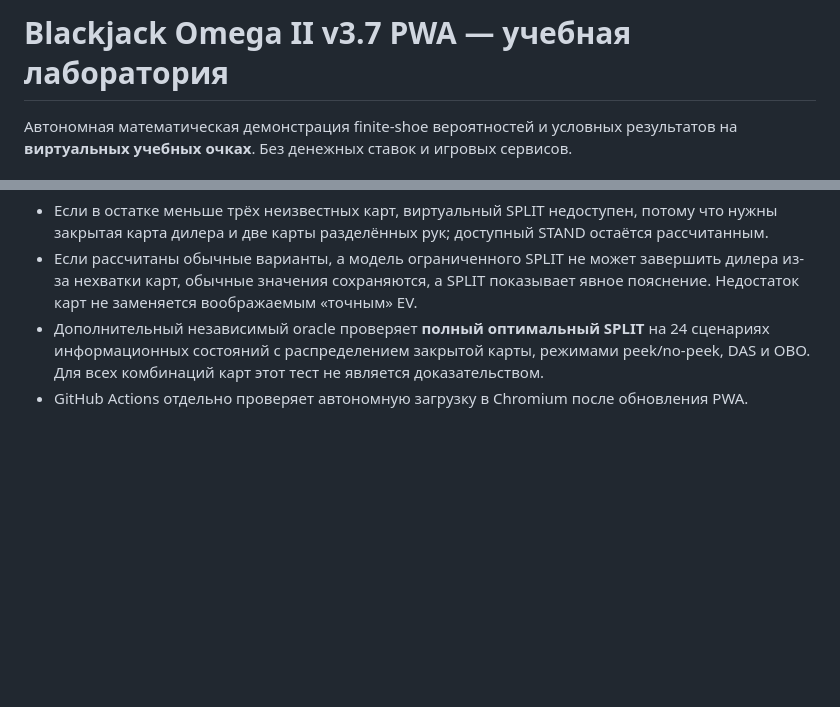
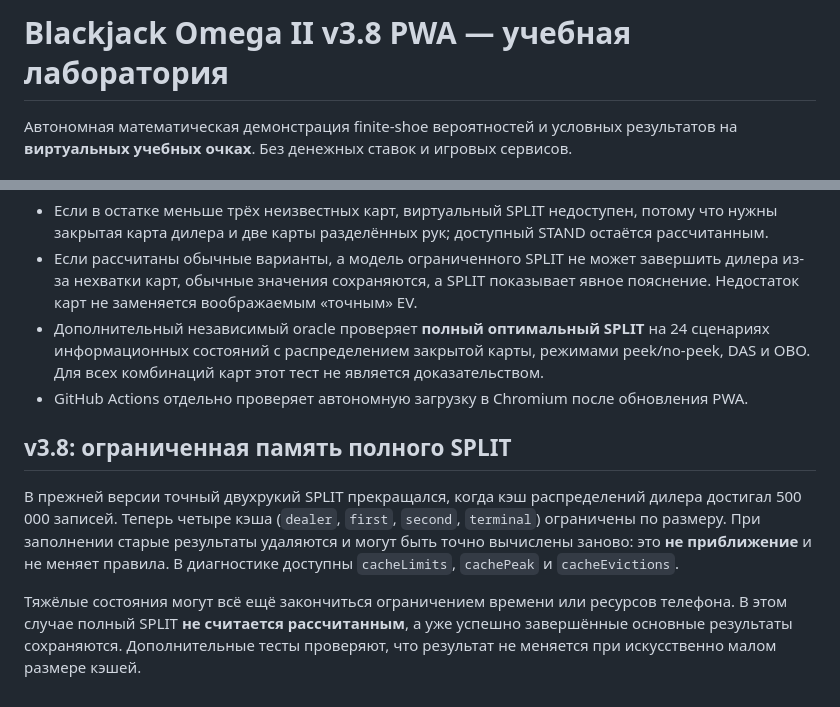
Before and after one commit to nikitasapun-sudo/Blackkek, a Markdown page: README.md, 2 parts joined by grey strips. Rendered like a GitHub page; blank space fills up the shorter version.

Commit message:
perf(v3.8): bound exact SPLIT caches, test eviction and rotate offline PWA

```diff
--- a/README.md
+++ b/README.md
@@ -1,4 +1,4 @@
-# Blackjack Omega II v3.7 PWA — учебная лаборатория
+# Blackjack Omega II v3.8 PWA — учебная лаборатория
 
 Автономная математическая демонстрация finite-shoe вероятностей и условных результатов на **виртуальных учебных очках**. Без денежных ставок и игровых сервисов.
 
@@ -24,3 +24,8 @@
 - Если рассчитаны обычные варианты, а модель ограниченного SPLIT не может завершить дилера из-за нехватки карт, обычные значения сохраняются, а SPLIT показывает явное пояснение. Недостаток карт не заменяется воображаемым «точным» EV.
 - Дополнительный независимый oracle проверяет **полный оптимальный SPLIT** на 24 сценариях информационных состояний с распределением закрытой карты, режимами peek/no-peek, DAS и OBO. Для всех комбинаций карт этот тест не является доказательством.
 - GitHub Actions отдельно проверяет автономную загрузку в Chromium после обновления PWA.
+
+## v3.8: ограниченная память полного SPLIT
+В прежней версии точный двухрукий SPLIT прекращался, когда кэш распределений дилера достигал 500 000 записей. Теперь четыре кэша (`dealer`, `first`, `second`, `terminal`) ограничены по размеру. При заполнении старые результаты удаляются и могут быть точно вычислены заново: это **не приближение** и не меняет правила. В диагностике доступны `cacheLimits`, `cachePeak` и `cacheEvictions`.
+
+Тяжёлые состояния могут всё ещё закончиться ограничением времени или ресурсов телефона. В этом случае полный SPLIT **не считается рассчитанным**, а уже успешно завершённые основные результаты сохраняются. Дополнительные тесты проверяют, что результат не меняется при искусственно малом размере кэшей.
```
